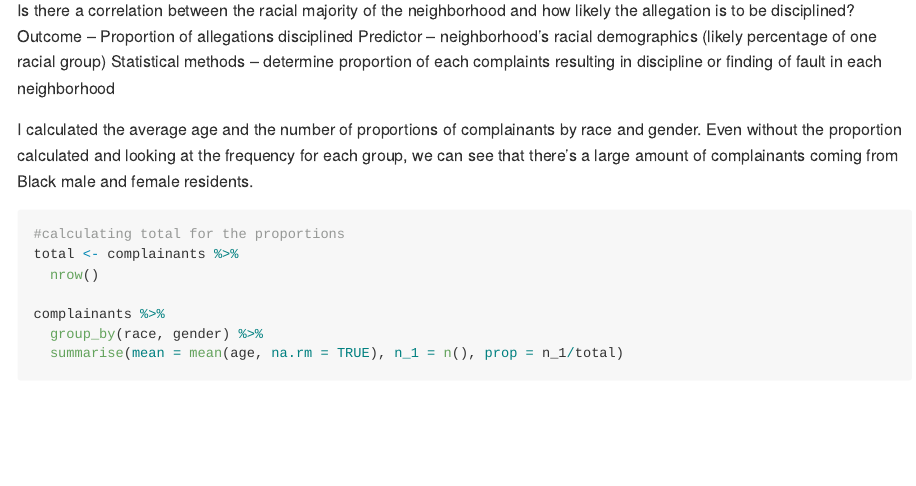
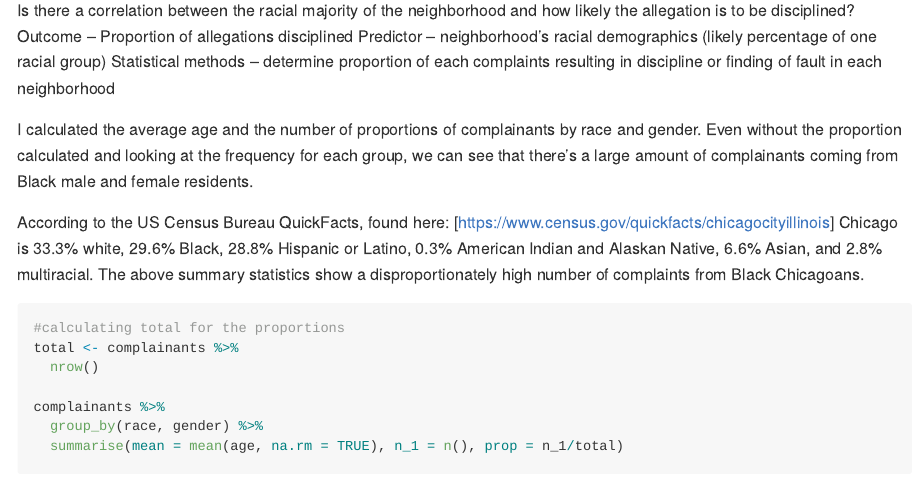
Before and after one commit to DCS-210/w2022-project-elly-sokona-and-ella, an R Markdown document (README.Rmd): the page in a window 1100 px wide, from 4930 px down. The pictures show the output file README.md that the author committed with the source, drawn offline in the style of GitHub.

Commit message:
Add text

````diff
--- a/README.Rmd
+++ b/README.Rmd
@@ -164,8 +163,10 @@ Outcome – Proportion of allegations disciplined
 Predictor – neighborhood’s racial demographics (likely percentage of one racial group)
 Statistical methods – determine proportion of each complaints resulting in discipline or finding of fault in each neighborhood
 
+I calculated the average age and the number of proportions of complainants by race and gender. Even without the proportion calculated and looking at the frequency for each group, we can see that there's a large amount of complainants coming from Black male and female residents.
 
-I calculated the average age and the number of proportions of complainants by race and gender. Even without the proportion calculated and looking at the frequency for each group, we can see that there's a large amount of complainants coming from Black male and female residents.
+According to the US Census Bureau QuickFacts, found here: [https://www.census.gov/quickfacts/chicagocityillinois] Chicago is 33.3% white, 29.6% Black, 28.8% Hispanic or Latino, 0.3% American Indian and Alaskan Native, 6.6% Asian, and 2.8% multiracial. The above summary statistics show a disproportionately high number of complaints from Black Chicagoans.
+
 
 ```{r}
 
````
Also changed, not shown: README.md, README.Rmd (1 more changed lines).
